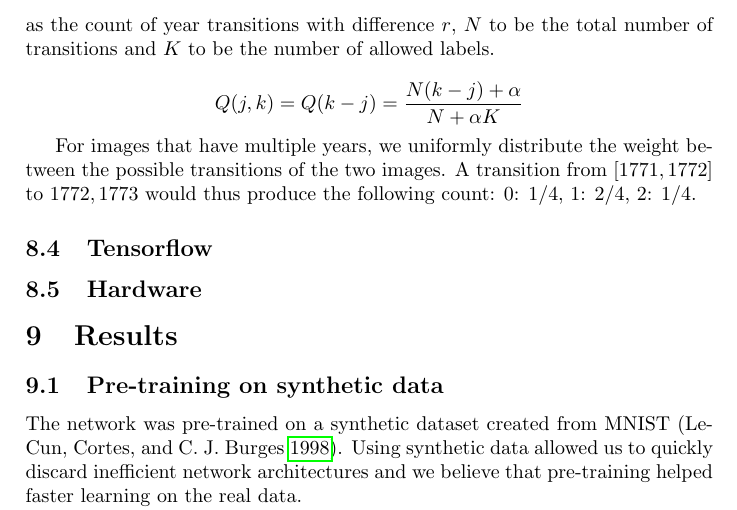
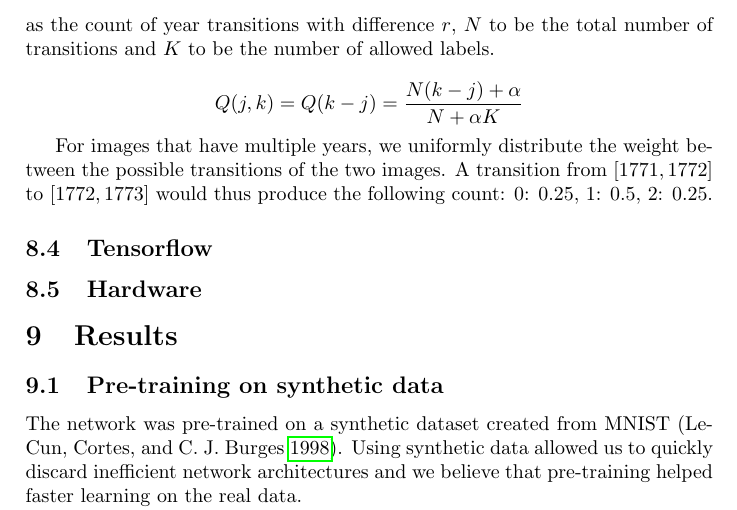
Before and after one commit to HalfLeif/Master-Thesis---Waypointing, a LaTeX document (main.tex, which reads method.tex): part of page 28 of 31, cut so that both start at the same text. Compiled offline with pdfLaTeX.

Commit message:
Fixed details

```diff
--- a/method.tex
+++ b/method.tex
@@ -179,7 +179,7 @@ The jump probability $Q(j, k)$ can be found by statistically counting the page t
 Q(j, k) = Q(k-j) = \frac{N(k-j) + \alpha}{N + \alpha K}
 \]
 
-For images that have multiple years, we uniformly distribute the weight between the possible transitions of the two images. A transition from $[1771, 1772]$ to $1772, 1773$ would thus produce the following count: {0: 1/4, 1: 2/4, 2: 1/4}.
+For images that have multiple years, we uniformly distribute the weight between the possible transitions of the two images. A transition from $[1771, 1772]$ to $[1772, 1773]$ would thus produce the following count: {0: 0.25, 1: 0.5, 2: 0.25}.
 
 % For each image $t$ the network outputs a probability distribution for a three digit sequence $\mathbf{z}_t \in \mathbb{R}^1000$ so that $P(D_1=x, D_2=y, D_3=z) = z_{tj}$.
 
```
